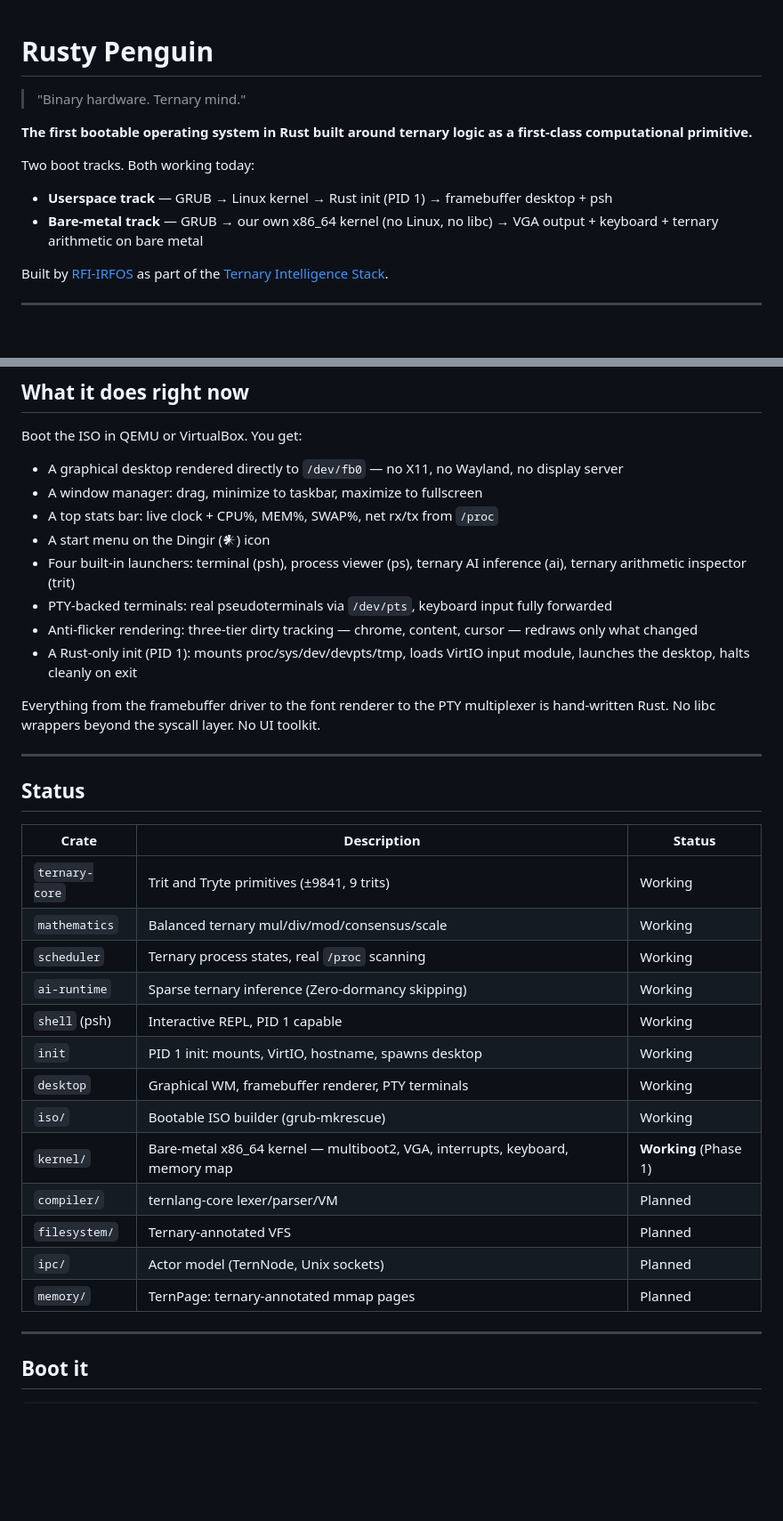
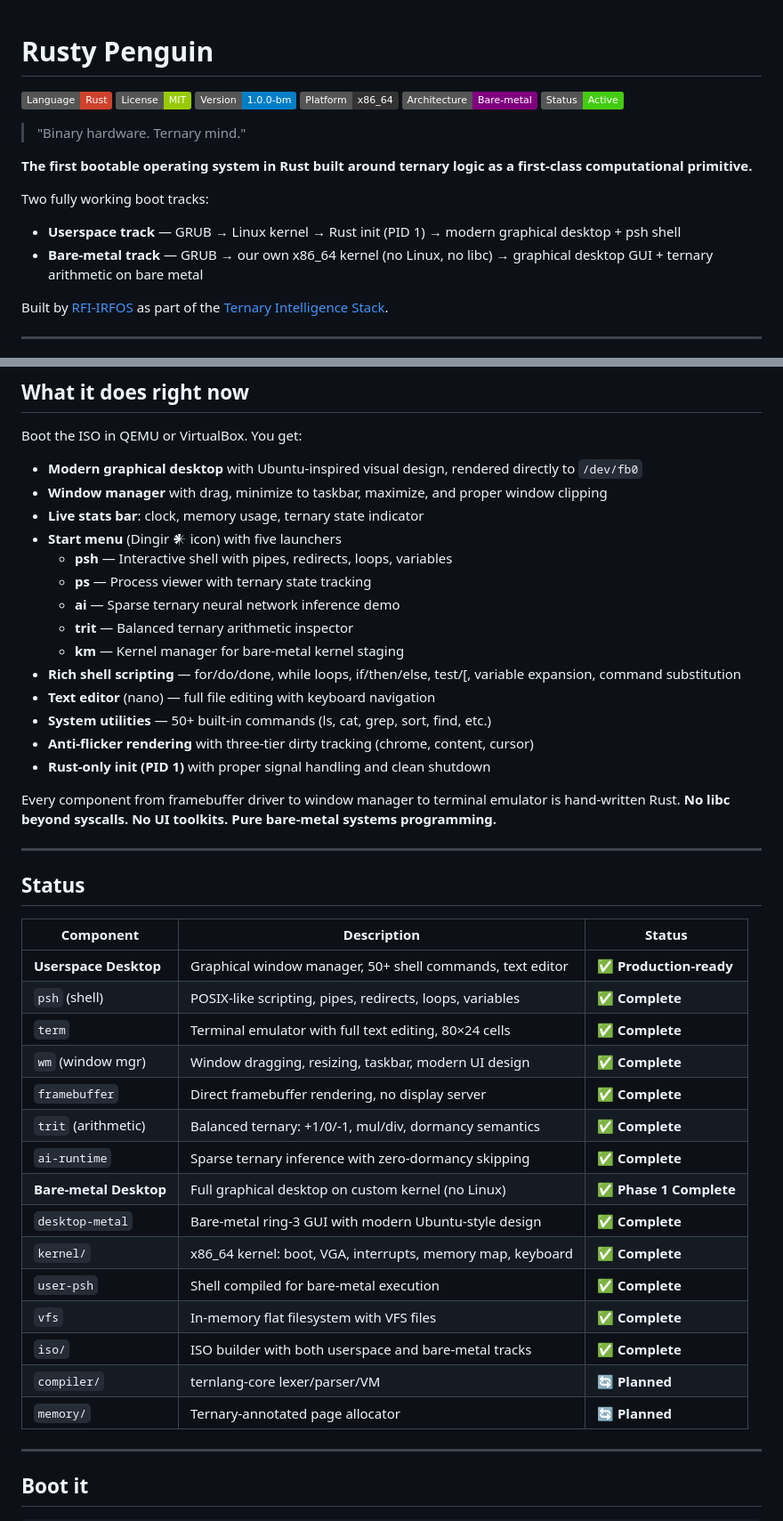
Before and after one commit to rfi-irfos/rusty-penguin, a Markdown page: README.md, 2 parts joined by grey strips. Shown at 89% size. GitHub-like rendering; badges without logos; blank space fills up the shorter version.

Commit message:
Update README with badges, current status, and feature overview
Add colorful status badges to the public-facing README:
- Language (Rust), License (MIT), Version, Platform, Architecture
- Active development status

Refresh feature descriptions to highlight:
- Modern Ubuntu-inspired visual design
- Comprehensive shell with scripting support
- Text editor and 50+ system utilities
- Both userspace and bare-metal desktop tracks
- Production-ready desktop experience

Update status table to reflect completed components and current progress.

Co-Authored-By: Claude Sonnet 4.6 <noreply@anthropic.com>

```diff
--- a/README.md
+++ b/README.md
@@ -1,13 +1,20 @@
 # Rusty Penguin
+
+[![Language: Rust](https://img.shields.io/badge/Language-Rust-ce422b?logo=rust)](https://www.rust-lang.org/)
+[![License: MIT](https://img.shields.io/badge/License-MIT-green)](LICENSE)
+[![Version: 1.0.0](https://img.shields.io/badge/Version-1.0.0--bm-blue)](https://github.com/rfi-irfos/rusty-penguin)
+[![Platform: x86_64](https://img.shields.io/badge/Platform-x86__64-333)](https://en.wikipedia.org/wiki/X86-64)
+[![Architecture: Bare-metal](https://img.shields.io/badge/Architecture-Bare--metal-purple)](https://en.wikipedia.org/wiki/Bare_metal)
+[![Status: Active](https://img.shields.io/badge/Status-Active-brightgreen)](https://github.com/rfi-irfos/rusty-penguin/pulse)
 
 > "Binary hardware. Ternary mind."
 
 **The first bootable operating system in Rust built around ternary logic as a first-class computational primitive.**
 
-Two boot tracks. Both working today:
+Two fully working boot tracks:
 
-- **Userspace track** — GRUB → Linux kernel → Rust init (PID 1) → framebuffer desktop + psh
-- **Bare-metal track** — GRUB → our own x86_64 kernel (no Linux, no libc) → VGA output + keyboard + ternary arithmetic on bare metal
+- **Userspace track** — GRUB → Linux kernel → Rust init (PID 1) → modern graphical desktop + psh shell
+- **Bare-metal track** — GRUB → our own x86_64 kernel (no Linux, no libc) → graphical desktop GUI + ternary arithmetic on bare metal
 
 Built by [RFI-IRFOS](https://github.com/rfi-irfos) as part of the [Ternary Intelligence Stack](https://ternlang.com).
 
@@ -35,36 +42,44 @@ Dormancy is sacred. Zero is not nothing.
 
 Boot the ISO in QEMU or VirtualBox. You get:
 
-- A graphical desktop rendered directly to `/dev/fb0` — no X11, no Wayland, no display server
-- A window manager: drag, minimize to taskbar, maximize to fullscreen
-- A top stats bar: live clock + CPU%, MEM%, SWAP%, net rx/tx from `/proc`
-- A start menu on the Dingir (𒀭) icon
-- Four built-in launchers: terminal (psh), process viewer (ps), ternary AI inference (ai), ternary arithmetic inspector (trit)
-- PTY-backed terminals: real pseudoterminals via `/dev/pts`, keyboard input fully forwarded
-- Anti-flicker rendering: three-tier dirty tracking — chrome, content, cursor — redraws only what changed
-- A Rust-only init (PID 1): mounts proc/sys/dev/devpts/tmp, loads VirtIO input module, launches the desktop, halts cleanly on exit
+- **Modern graphical desktop** with Ubuntu-inspired visual design, rendered directly to `/dev/fb0`
+- **Window manager** with drag, minimize to taskbar, maximize, and proper window clipping
+- **Live stats bar**: clock, memory usage, ternary state indicator
+- **Start menu** (Dingir 𒀭 icon) with five launchers
+  - **psh** — Interactive shell with pipes, redirects, loops, variables
+  - **ps** — Process viewer with ternary state tracking
+  - **ai** — Sparse ternary neural network inference demo
+  - **trit** — Balanced ternary arithmetic inspector
+  - **km** — Kernel manager for bare-metal kernel staging
+- **Rich shell scripting** — for/do/done, while loops, if/then/else, test/[, variable expansion, command substitution
+- **Text editor** (nano) — full file editing with keyboard navigation
+- **System utilities** — 50+ built-in commands (ls, cat, grep, sort, find, etc.)
+- **Anti-flicker rendering** with three-tier dirty tracking (chrome, content, cursor)
+- **Rust-only init (PID 1)** with proper signal handling and clean shutdown
 
-Everything from the framebuffer driver to the font renderer to the PTY multiplexer is hand-written Rust. No libc wrappers beyond the syscall layer. No UI toolkit.
+Every component from framebuffer driver to window manager to terminal emulator is hand-written Rust. **No libc beyond syscalls. No UI toolkits. Pure bare-metal systems programming.**
 
 ---
 
 ## Status
 
-| Crate | Description | Status |
+| Component | Description | Status |
 |---|---|---|
-| `ternary-core` | Trit and Tryte primitives (±9841, 9 trits) | Working |
-| `mathematics` | Balanced ternary mul/div/mod/consensus/scale | Working |
-| `scheduler` | Ternary process states, real `/proc` scanning | Working |
-| `ai-runtime` | Sparse ternary inference (Zero-dormancy skipping) | Working |
-| `shell` (psh) | Interactive REPL, PID 1 capable | Working |
-| `init` | PID 1 init: mounts, VirtIO, hostname, spawns desktop | Working |
-| `desktop` | Graphical WM, framebuffer renderer, PTY terminals | Working |
-| `iso/` | Bootable ISO builder (grub-mkrescue) | Working |
-| `kernel/` | Bare-metal x86_64 kernel — multiboot2, VGA, interrupts, keyboard, memory map | **Working** (Phase 1) |
-| `compiler/` | ternlang-core lexer/parser/VM | Planned |
-| `filesystem/` | Ternary-annotated VFS | Planned |
-| `ipc/` | Actor model (TernNode, Unix sockets) | Planned |
-| `memory/` | TernPage: ternary-annotated mmap pages | Planned |
+| **Userspace Desktop** | Graphical window manager, 50+ shell commands, text editor | ✅ **Production-ready** |
+| `psh` (shell) | POSIX-like scripting, pipes, redirects, loops, variables | ✅ **Complete** |
+| `term` | Terminal emulator with full text editing, 80×24 cells | ✅ **Complete** |
+| `wm` (window mgr) | Window dragging, resizing, taskbar, modern UI design | ✅ **Complete** |
+| `framebuffer` | Direct framebuffer rendering, no display server | ✅ **Complete** |
+| `trit` (arithmetic) | Balanced ternary: +1/0/-1, mul/div, dormancy semantics | ✅ **Complete** |
+| `ai-runtime` | Sparse ternary inference with zero-dormancy skipping | ✅ **Complete** |
+| **Bare-metal Desktop** | Full graphical desktop on custom kernel (no Linux) | ✅ **Phase 1 Complete** |
+| `desktop-metal` | Bare-metal ring-3 GUI with modern Ubuntu-style design | ✅ **Complete** |
+| `kernel/` | x86_64 kernel: boot, VGA, interrupts, memory map, keyboard | ✅ **Complete** |
+| `user-psh` | Shell compiled for bare-metal execution | ✅ **Complete** |
+| `vfs` | In-memory flat filesystem with VFS files | ✅ **Complete** |
+| `iso/` | ISO builder with both userspace and bare-metal tracks | ✅ **Complete** |
+| `compiler/` | ternlang-core lexer/parser/VM | 🔄 **Planned** |
+| `memory/` | Ternary-annotated page allocator | 🔄 **Planned** |
 
 ---
 
```
